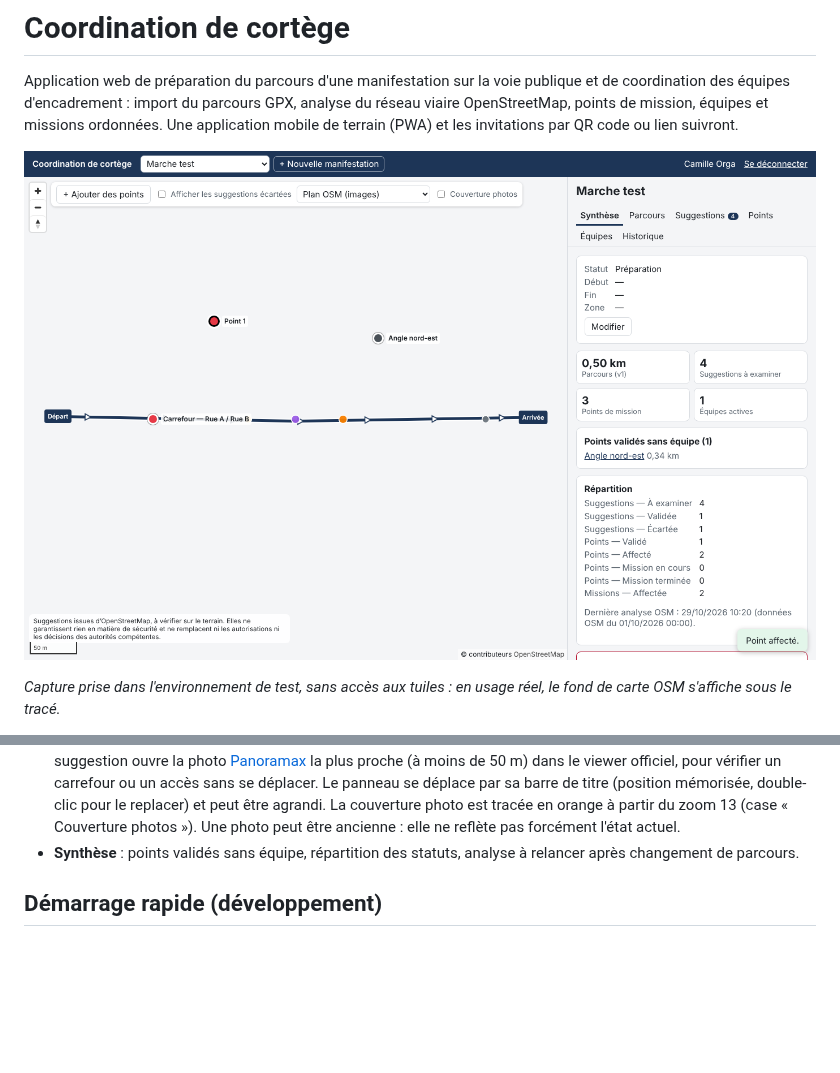
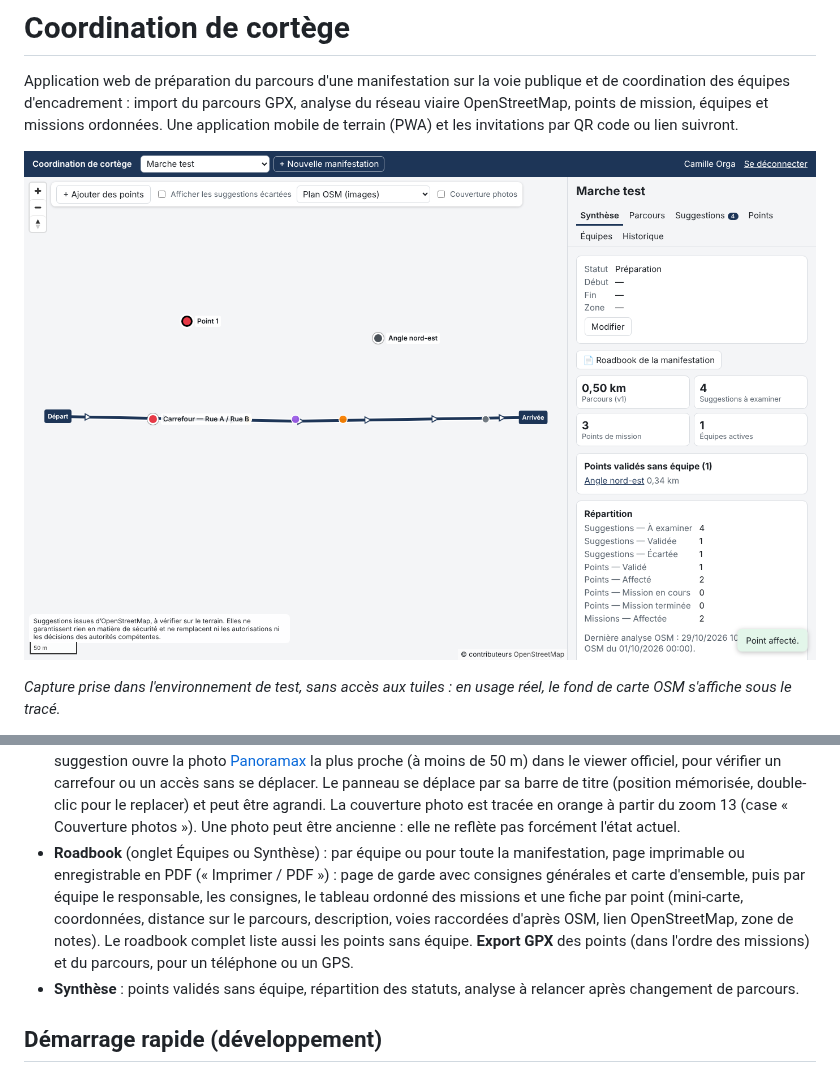
Before and after one commit to qhess34/cortege-coordination, a Markdown page: README.md, 2 parts joined by grey strips. Rendered like a GitHub page; pictures changed too: docs/apercu-organisateur.png; blank space fills up the shorter version.

```diff
--- a/README.md
+++ b/README.md
@@ -69,6 +69,12 @@ La conception complète (architecture, modèle de données, écrans, flux d'invi
   (position mémorisée, double-clic pour le replacer) et peut être agrandi. La couverture photo est tracée en orange
   à partir du zoom 13 (case « Couverture photos »). Une photo peut être ancienne : elle ne reflète pas forcément
   l'état actuel.
+- **Roadbook** (onglet Équipes ou Synthèse) : par équipe ou pour toute la manifestation, page imprimable ou
+  enregistrable en PDF (« Imprimer / PDF ») : page de garde avec consignes générales et carte d'ensemble, puis par
+  équipe le responsable, les consignes, le tableau ordonné des missions et une fiche par point (mini-carte,
+  coordonnées, distance sur le parcours, description, voies raccordées d'après OSM, lien OpenStreetMap, zone de
+  notes). Le roadbook complet liste aussi les points sans équipe. **Export GPX** des points (dans l'ordre des
+  missions) et du parcours, pour un téléphone ou un GPS.
 - **Synthèse** : points validés sans équipe, répartition des statuts, analyse à relancer après changement de
   parcours.
 
```
Also changed, not shown: 7 other files.
